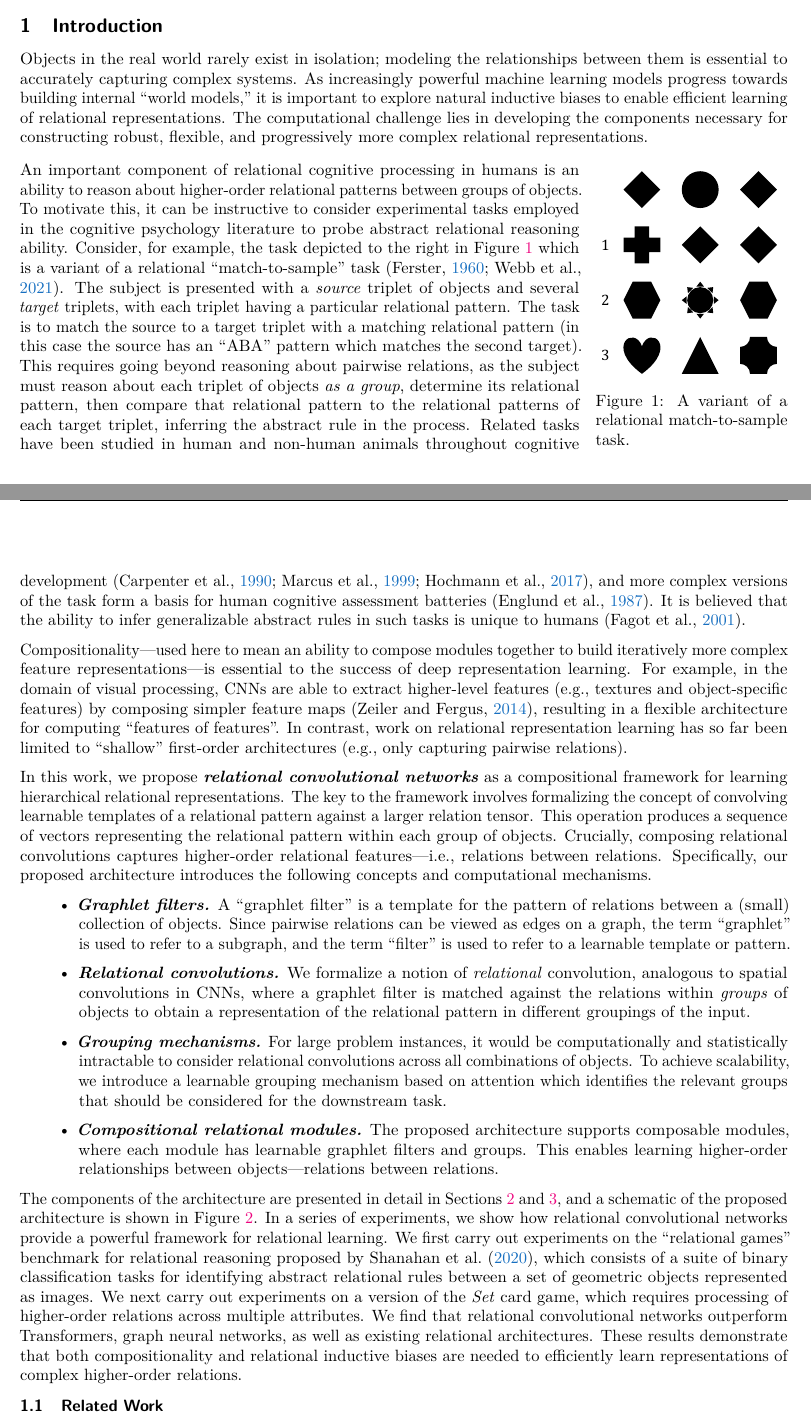
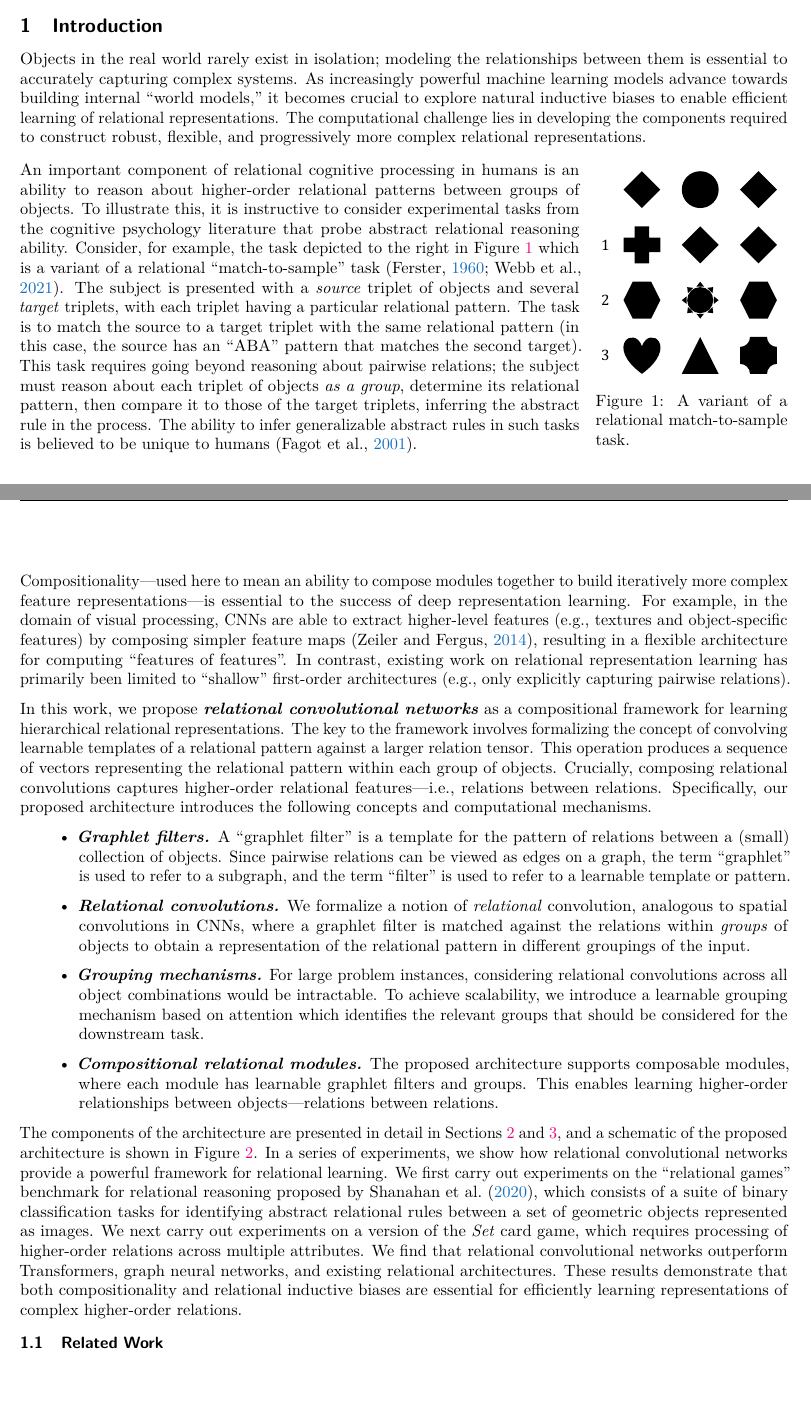
Before and after one commit to Awni00/relational-convolutions, a LaTeX paper (tmlr/main.tex, which reads tmlr/intro.tex): two parts of pages 1 and 2 of 31, joined at a grey line, cut so that both start at the same text, the shorter picture padded with empty space. Compiled offline with pdfLaTeX.

Commit message:
minor revisions to intro

```diff
--- a/tmlr/intro.tex
+++ b/tmlr/intro.tex
@@ -2,7 +2,7 @@
 
 Objects in the real world rarely exist in isolation;
 % understanding and
-modeling the relationships between them is essential to accurately capturing complex systems. As increasingly powerful machine learning models progress towards building internal ``world models,'' it is important to explore natural inductive biases to enable efficient learning of relational representations. The computational challenge lies in developing the components necessary for constructing robust, flexible, and progressively more complex relational representations.
+modeling the relationships between them is essential to accurately capturing complex systems. As increasingly powerful machine learning models advance towards building internal ``world models,'' it becomes crucial to explore natural inductive biases to enable efficient learning of relational representations. The computational challenge lies in developing the components required to construct robust, flexible, and progressively more complex relational representations.
 
 \begin{wrapfigure}{r}{0.25\textwidth}
     \vskip-10pt
@@ -10,13 +10,15 @@ modeling the relationships between them is essential to accurately capturing com
     \caption{A variant of a relational match-to-sample task.}\label{fig:rmts_example}
     \vskip-10pt
 \end{wrapfigure}
-An important component of relational cognitive processing in humans is an ability to reason about higher-order relational patterns between groups of objects. To motivate this, it can be instructive to consider experimental tasks employed in the cognitive psychology literature to probe abstract relational reasoning ability. Consider, for example, the task depicted to the right in~\Cref{fig:rmts_example} which is a variant of a relational ``match-to-sample'' task~\citep{ferster1960intermittent, webbEmergentSymbols2021}. The subject is presented with a \textit{source} triplet of objects and several \textit{target} triplets, with each triplet having a particular relational pattern. The task is to match the source to a target triplet with a matching relational pattern (in this case the source has an ``ABA'' pattern which matches the second target).
-This requires going beyond reasoning about pairwise relations, as the subject must reason about each triplet of objects \textit{as a group}, determine its relational pattern, then compare that relational pattern to the relational patterns of each target triplet, inferring the abstract rule in the process. Related tasks have been studied in human and non-human animals throughout cognitive development~\citep{carpenter1990one,marcus1999rule,Hochmann2017ChildrensRO}, and more complex versions of the task form a basis for human cognitive assessment batteries~\citep{englund1987unified}. It is believed that the ability to infer generalizable abstract rules in such tasks is unique to humans~\citep{fagot2001discriminating}.
+An important component of relational cognitive processing in humans is an ability to reason about higher-order relational patterns between groups of objects. To illustrate this, it is instructive to consider experimental tasks from the cognitive psychology literature that probe abstract relational reasoning ability. Consider, for example, the task depicted to the right in~\Cref{fig:rmts_example} which is a variant of a relational ``match-to-sample'' task~\citep{ferster1960intermittent, webbEmergentSymbols2021}. The subject is presented with a \textit{source} triplet of objects and several \textit{target} triplets, with each triplet having a particular relational pattern. The task is to match the source to a target triplet with the same relational pattern (in this case, the source has an ``ABA'' pattern that matches the second target).
+This task requires going beyond reasoning about pairwise relations; the subject must reason about each triplet of objects \textit{as a group}, determine its relational pattern, then compare it to those of the target triplets, inferring the abstract rule in the process.
+%  Related tasks have been studied in human and non-human animals throughout cognitive development~\citep{carpenter1990one,marcus1999rule,Hochmann2017ChildrensRO}, and more complex versions of the task form a basis for human cognitive assessment batteries~\citep{englund1987unified}.
+The ability to infer generalizable abstract rules in such tasks is believed to be unique to humans~\citep{fagot2001discriminating}.
 
 Compositionality---used here to mean an ability to compose modules together to build iteratively more complex feature representations---is essential to the success of deep representation learning.
 % For example, in a feedforward network, each layer builds on the one before, and in a CNN, each convolution builds an iteratively more complex feature map~\citep{zeiler2014visualizing}.
 For example, in the domain of visual processing, CNNs are able to extract higher-level features (e.g., textures and object-specific features) by composing simpler feature maps~\citep{zeiler2014visualizing}, resulting in a flexible architecture for computing ``features of features''.
-In contrast, work on relational representation learning has so far been limited to ``shallow'' first-order architectures (e.g., only capturing pairwise relations).
+In contrast, existing work on relational representation learning has primarily been limited to ``shallow'' first-order architectures (e.g., only explicitly capturing pairwise relations).
 
 In this work, we propose \textit{\bfseries relational convolutional networks} as a compositional framework for learning hierarchical relational representations. The key to the framework involves formalizing the concept of convolving learnable templates of a relational pattern against a larger relation tensor. This operation produces a sequence of vectors representing the relational pattern within each group of objects. Crucially, composing relational convolutions captures higher-order relational features---i.e., relations between relations. Specifically, our proposed architecture introduces the following concepts and computational mechanisms.
 
@@ -29,7 +31,7 @@ In this work, we propose \textit{\bfseries relational convolutional networks} as
     % In CNNs for image processing, each filter is
     %  ``swept,'' or
     % spatially convolved across the image. For relational learning, we formalize an analogous notion of convolution where a graphlet filter can be matched against the relations between each group of objects.
-    \item \textit{\bfseries Grouping mechanisms.} For large problem instances, it would be computationally and statistically intractable to consider relational convolutions across all combinations of objects. To achieve scalability, we introduce a learnable grouping mechanism based on attention which identifies the relevant groups that should be considered for the downstream task.
+    \item \textit{\bfseries Grouping mechanisms.} For large problem instances, considering relational convolutions across all object combinations would be intractable. To achieve scalability, we introduce a learnable grouping mechanism based on attention which identifies the relevant groups that should be considered for the downstream task.
     \item \textit{\bfseries Compositional relational modules.} The proposed architecture supports composable modules, where each module has learnable graphlet filters and groups. This enables learning higher-order relationships between objects---relations between relations.
 \end{itemize}
 
@@ -37,7 +39,7 @@ In this work, we propose \textit{\bfseries relational convolutional networks} as
 The components of the architecture are presented in detail in Sections~\ref{sec:mdipr} and~\ref{sec:relconv}, and a schematic of the proposed architecture is shown in~\Cref{fig:relconv_architecture}. In a series of experiments, we show how relational convolutional networks provide a powerful framework
 % and inductive bias
 for relational learning. We first carry out experiments on the ``relational games'' benchmark for relational reasoning proposed by~\citet{shanahanExplicitlyRelationalNeural}, which consists of a suite of binary classification tasks for identifying abstract relational rules between a set of geometric objects represented as images.
-We next carry out experiments on a version of the \textit{Set} card game, which requires processing of higher-order relations across multiple attributes. We find that relational convolutional networks outperform Transformers, graph neural networks, as well as existing relational architectures. These results demonstrate that both compositionality and relational inductive biases are needed to efficiently learn representations of complex higher-order relations.
+We next carry out experiments on a version of the \textit{Set} card game, which requires processing of higher-order relations across multiple attributes. We find that relational convolutional networks outperform Transformers, graph neural networks, and existing relational architectures. These results demonstrate that both compositionality and relational inductive biases are essential for efficiently learning representations of complex higher-order relations.
 
 \begin{wrapfigure}{R}{0.5\textwidth}
     \centering
```
